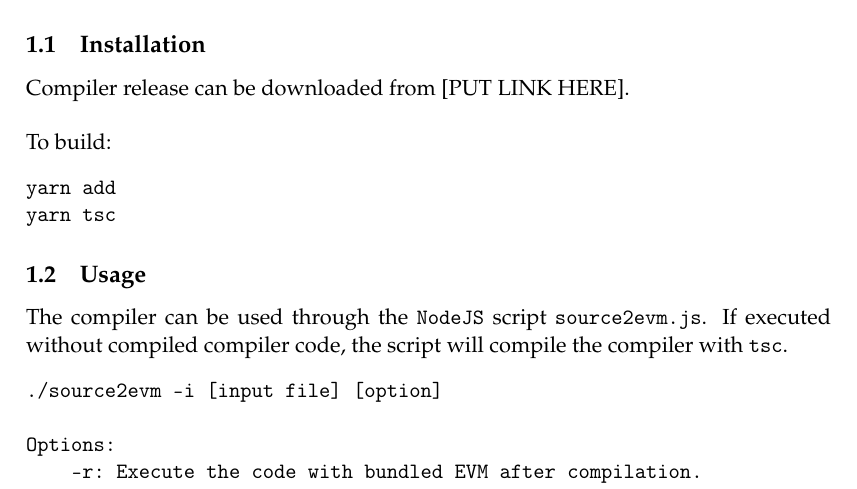
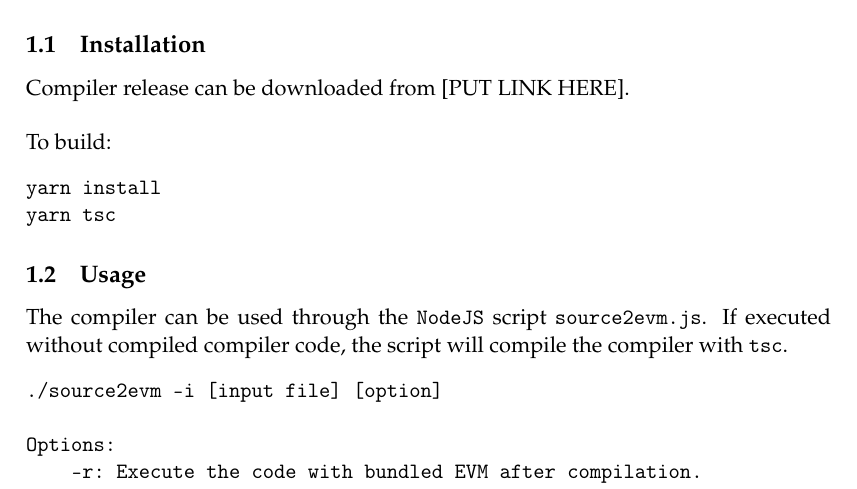
Before and after one commit to chence08/source2evm, a LaTeX thesis (report/main.tex, which reads report/body.tex): part of page 4 of 14, cut so that both start at the same text. Compiled offline with pdfLaTeX.

Commit message:
Minor edits to reports and readme

```diff
--- a/report/body.tex
+++ b/report/body.tex
@@ -26,7 +26,7 @@ The compiler currently supports the compilation of a subset of Source to bytecod
 Compiler release can be downloaded from [PUT LINK HERE]. \\\\
 To build:
 \begin{verbatim}
-yarn add
+yarn install
 yarn tsc
 \end{verbatim}
 
```
Also changed, not shown: readme.md.
